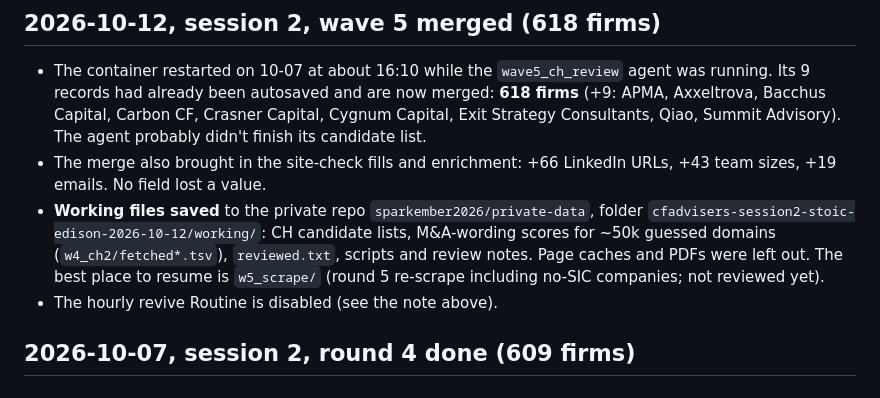
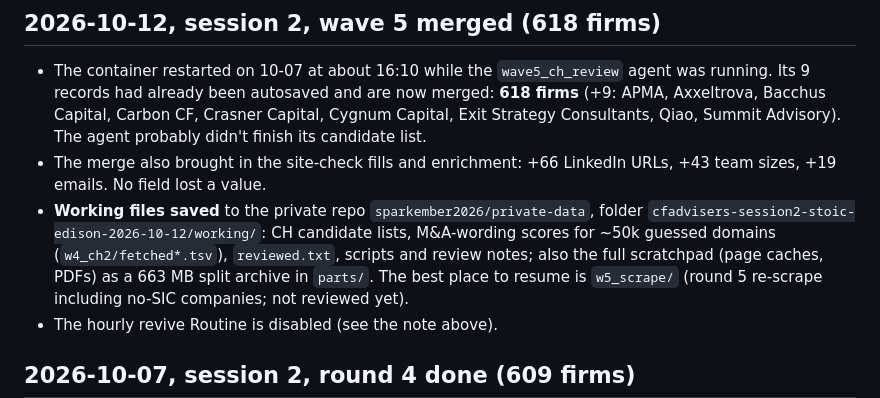
Before and after one commit to sparkember2026/cfadvisers, a Markdown page: docs/HANDOFF.md, the part around the change. Rendered like a GitHub page.

Commit message:
HANDOFF: full scratchpad archive also saved to private-data
Co-Authored-By: Claude Opus 5.5 <noreply@anthropic.com>
Claude-Session: https://claude.ai/code/session_01TRPqTMmSXFcyp3tyFxr3Fx

```diff
--- a/docs/HANDOFF.md
+++ b/docs/HANDOFF.md
@@ -20,7 +20,7 @@ Newest entry on top. Each entry gives the state, what is unfinished, and the nex
   No field lost a value.
 - **Working files saved** to the private repo `sparkember2026/private-data`, folder
   `cfadvisers-session2-stoic-edison-2026-10-12/working/`: CH candidate lists, M&A-wording scores for ~50k guessed
-  domains (`w4_ch2/fetched*.tsv`), `reviewed.txt`, scripts and review notes. Page caches and PDFs were left out.
+  domains (`w4_ch2/fetched*.tsv`), `reviewed.txt`, scripts and review notes; also the full scratchpad (page caches, PDFs) as a 663 MB split archive in `parts/`.
   The best place to resume is `w5_scrape/` (round 5 re-scrape including no-SIC companies; not reviewed yet).
 - The hourly revive Routine is disabled (see the note above).
 
```
